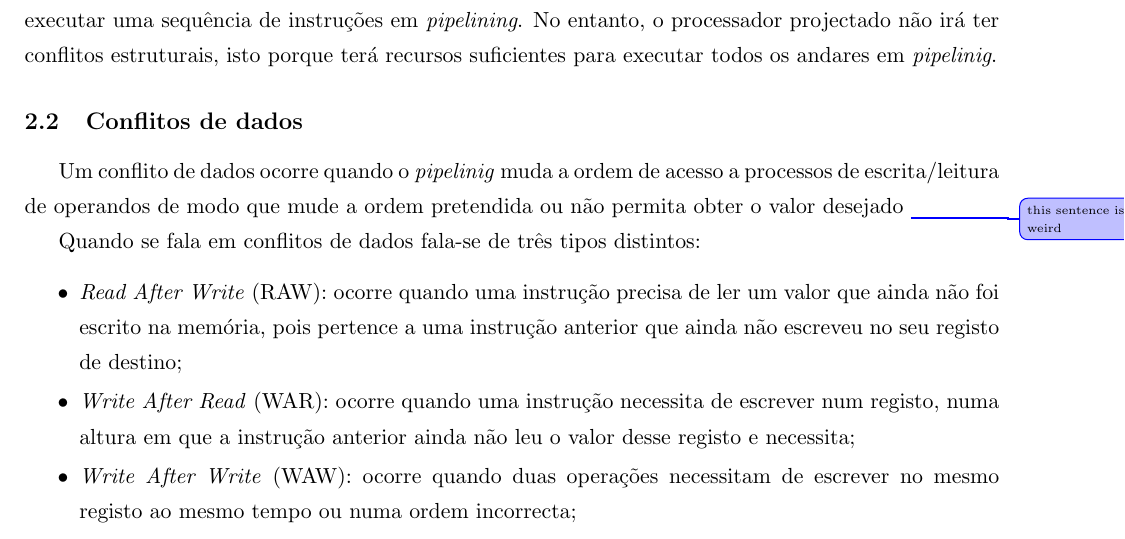
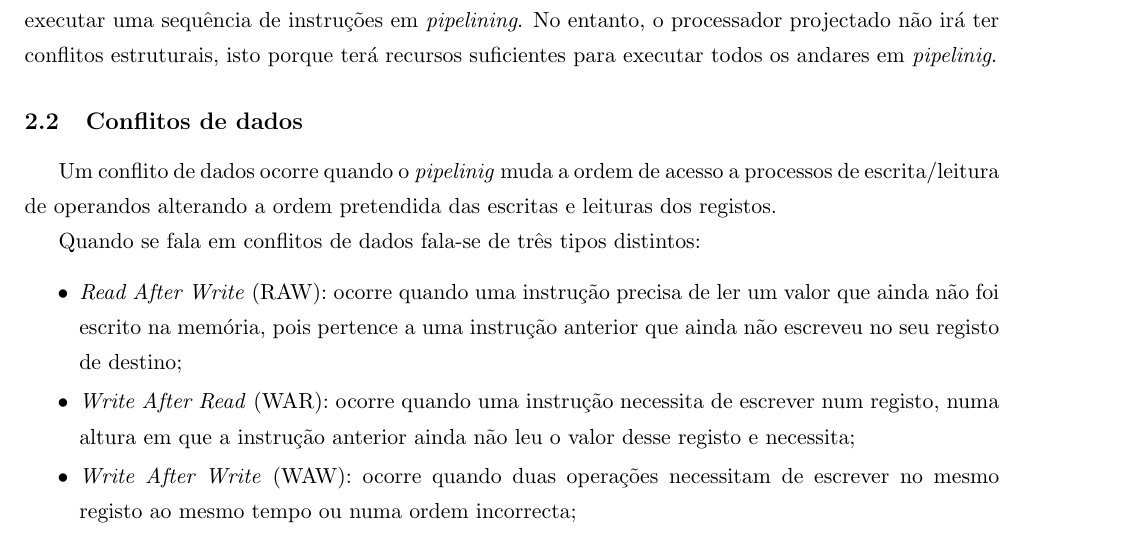
Before and after one commit to tostasmistas/AAC, a LaTeX document (Relatorio_Lab2/AAC_Lab2.tex): part of page 3 of 12, cut so that both start at the same text. Compiled offline with pdfLaTeX.

Commit message:
sentece is no longer wird

```diff
--- a/Relatorio_Lab2/AAC_Lab2.tex
+++ b/Relatorio_Lab2/AAC_Lab2.tex
@@ -115,7 +115,7 @@ Um conflito estrutural é quando a estrutura de um processador não tem os recur
 
 \subsection{Conflitos de dados}
 
-Um conflito de dados ocorre quando o \textit{pipelinig} muda a ordem de acesso a processos de escrita/leitura de operandos de modo que mude a ordem pretendida ou não permita obter o valor desejado \change{this sentence is weird}
+Um conflito de dados ocorre quando o \textit{pipelinig} muda a ordem de acesso a processos de escrita/leitura de operandos alterando a ordem pretendida das escritas e leituras dos registos.
 
 Quando se fala em conflitos de dados fala-se de três tipos distintos:
 
```
